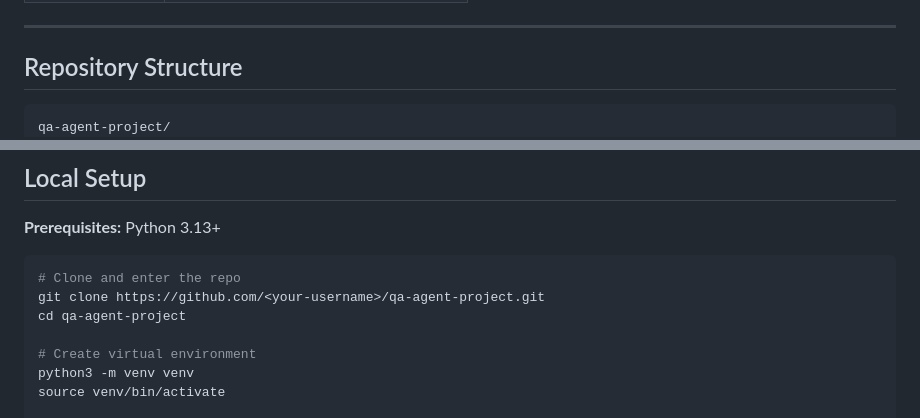
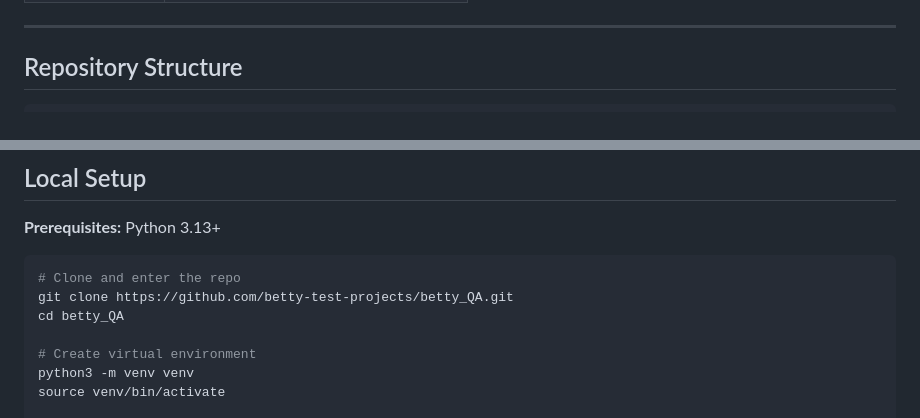
Before and after one commit to betty-test-projects/betty_QA, a Markdown page: README.md, 2 parts joined by grey strips. Drawn GitHub-style.

Commit message:
docs: revise README to technical content only

````diff
--- a/README.md
+++ b/README.md
@@ -20,7 +20,6 @@ A simple Task Management web app used as a test target for exploring AI-assisted
 ## Repository Structure
 
 ```
-qa-agent-project/
 ├── app.py                     # Flask Task Manager app
 ├── templates/
 │   └── index.html             # Frontend UI
@@ -50,8 +49,8 @@ qa-agent-project/
 
 ```bash
 # Clone and enter the repo
-git clone https://github.com/<your-username>/qa-agent-project.git
-cd qa-agent-project
+git clone https://github.com/betty-test-projects/betty_QA.git
+cd betty_QA
 
 # Create virtual environment
 python3 -m venv venv
````
